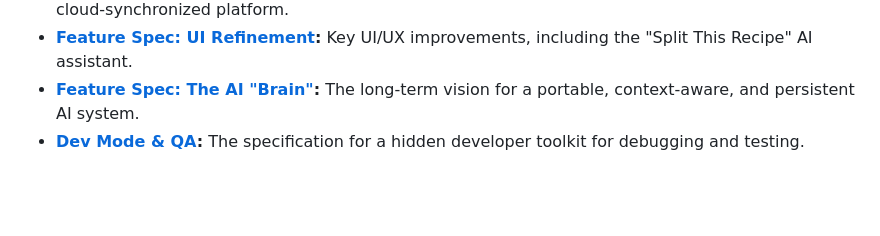
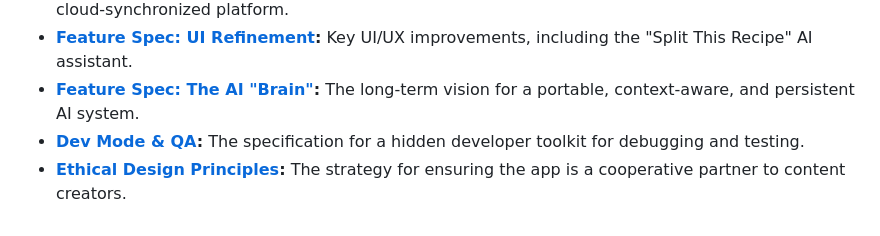
Before and after one commit to cernel-joson/recette, a Markdown page: README.md, the part around the change. Rendered like a GitHub page; blank space fills up the shorter version.

Commit message:
Added docs about ethical design principles

```diff
--- a/README.md
+++ b/README.md
@@ -44,3 +44,4 @@ This project is guided by a set of living design documents that outline its arch
 * **[Feature Spec: UI Refinement](./docs/05_FEATURE_UI_REFINEMENT.md):** Key UI/UX improvements, including the "Split This Recipe" AI assistant.
 * **[Feature Spec: The AI "Brain"](./docs/06_FEATURE_AI_BRAIN.md):** The long-term vision for a portable, context-aware, and persistent AI system.
 * **[Dev Mode & QA](./docs/07_DEVELOPER_MODE_AND_QA.md):** The specification for a hidden developer toolkit for debugging and testing.
+* **[Ethical Design Principles](./docs/08_ETHICAL_DESIGN.md):** The strategy for ensuring the app is a cooperative partner to content creators.
```
Also changed, not shown: docs/08_ETHICAL_DESIGN.md (added, +34 -0 lines).
